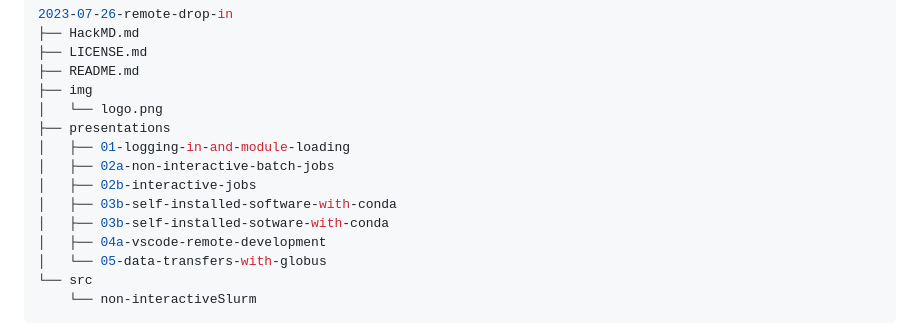
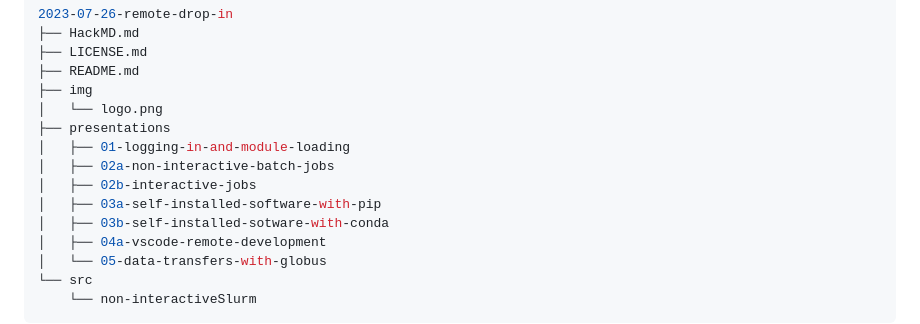
Before and after one commit to baskerville-hpc/2023-07-26-remote-drop-in, a Markdown page: README.md, the part around the change. Rendered like a GitHub page.

```diff
--- a/README.md
+++ b/README.md
@@ -34,7 +34,7 @@ The Baskerville team are holding a 1-day remote drop-in session for all users of
 │   ├── 01-logging-in-and-module-loading
 │   ├── 02a-non-interactive-batch-jobs
 │   ├── 02b-interactive-jobs
-│   ├── 03b-self-installed-software-with-conda
+│   ├── 03a-self-installed-software-with-pip
 │   ├── 03b-self-installed-sotware-with-conda
 │   ├── 04a-vscode-remote-development
 │   └── 05-data-transfers-with-globus
```
